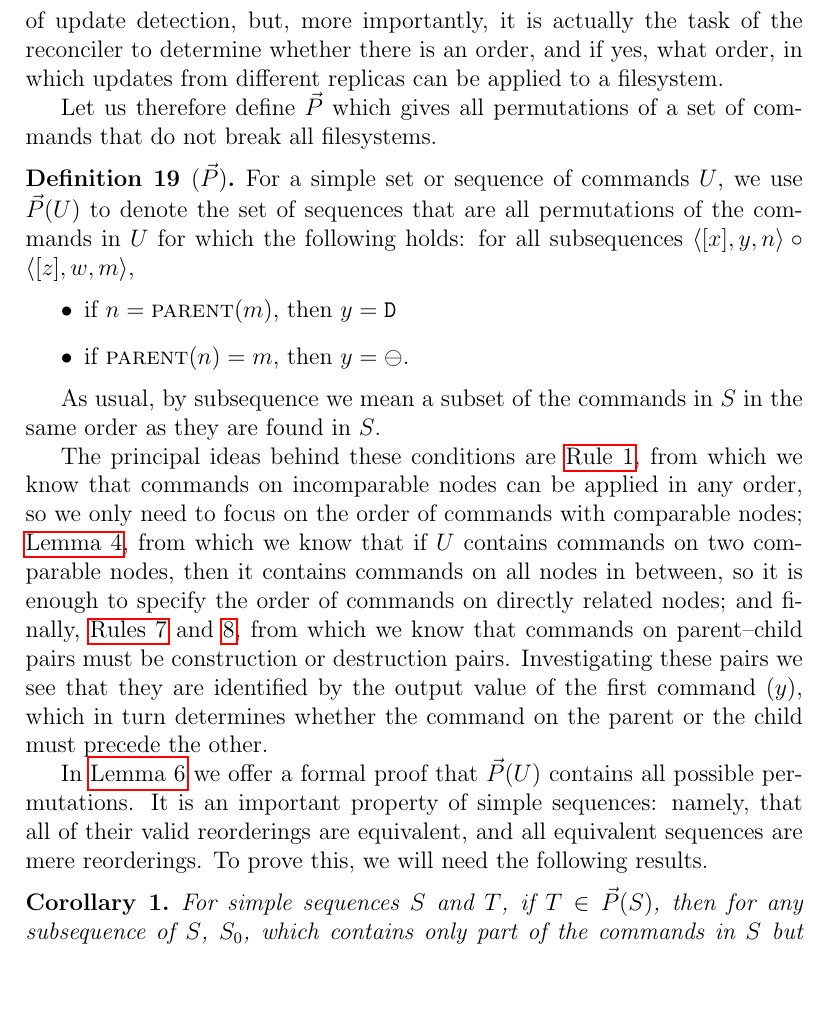
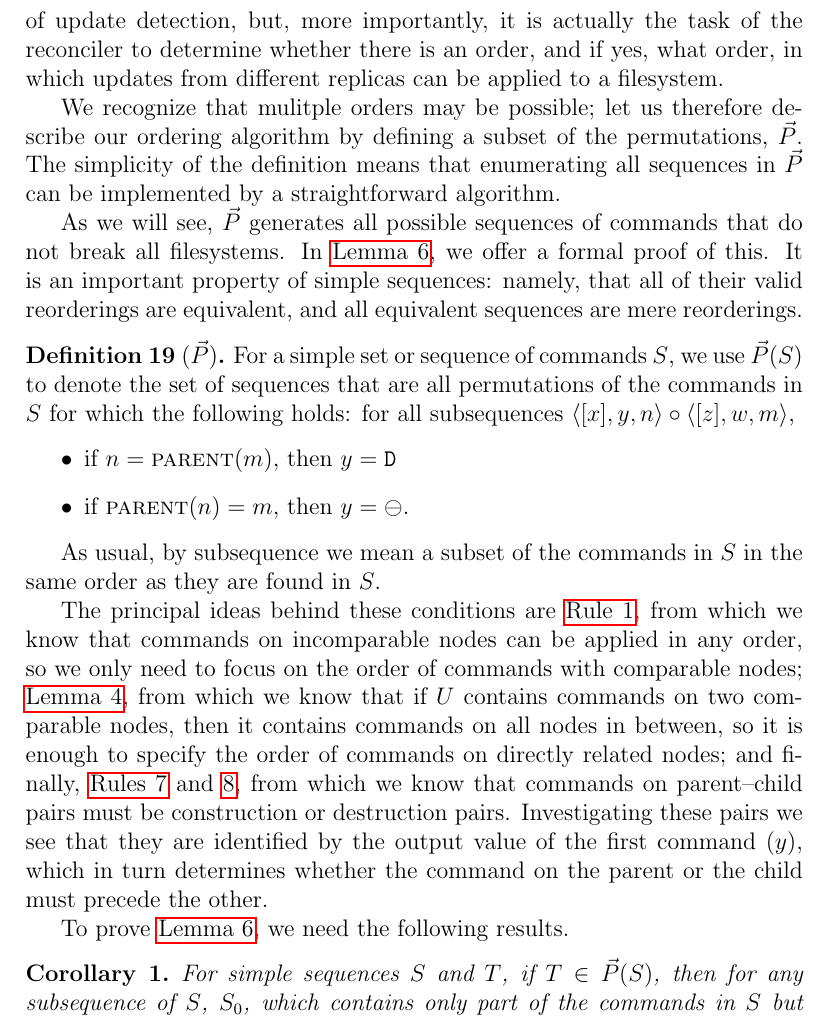
Before and after one commit to csirmaz/AlgebraicSyncPaper, a LaTeX paper (p2/paper.tex, which reads p2/ordering.tex): part of page 14 of 39, cut so that both start at the same text, the shorter picture padded with empty space. Compiled offline with pdfLaTeX.

Commit message:
Improved intro to ordering

```diff
--- a/p2/ordering.tex
+++ b/p2/ordering.tex
@@ -8,13 +8,24 @@ it is actually the task of the reconciler to determine whether there is an order
 and if yes, what order,
 in which updates from different replicas can be applied to a filesystem.
 
-Let us therefore define $\ordersetsign$ which gives all
-permutations of a set of commands that do not break all filesystems.
+We recognize that mulitple orders may be possible;
+let us therefore describe our ordering algorithm by
+defining a subset of the permutations, $\ordersetsign$.
+The simplicity of the definition means that enumerating
+all sequences in $\ordersetsign$ can be implemented by a straightforward
+algorithm.
+
+As we will see, $\ordersetsign$ generates all possible
+sequences of commands that do not break all filesystems.
+In \cref{simple_reorder_equiv}, we offer a formal proof of this.
+It is an important property of simple sequences: namely, that
+all of their valid reorderings are equivalent,
+and all equivalent sequences are mere reorderings.
 
 \begin{mydef}[$\ordersetsign$]\label{def_orderset}
-For a simple set or sequence of commands $U$,
-we use $\orderset{U}$ to denote the set of sequences
-that are all permutations of the commands in $U$
+For a simple set or sequence of commands $S$,
+we use $\orderset{S}$ to denote the set of sequences
+that are all permutations of the commands in $S$
 for which the following holds:
 for all subsequences $\cxynv\cc\czwmv$,
 \begin{itemize}
@@ -37,12 +48,7 @@ that commands on parent--child pairs must be construction or destruction pairs.
 Investigating these pairs we see that they are identified by the output value of the first command ($y$),
 which in turn determines whether the command on the parent or the child must precede the other.
 
-In \cref{simple_reorder_equiv} we offer a formal proof that
-$\orderset{U}$ contains all possible permutations.
-It is an important property of simple sequences: namely, that
-all of their valid reorderings are equivalent,
-and all equivalent sequences are mere reorderings.
-To prove this, we will need the following results.
+To prove \cref{simple_reorder_equiv}, we need the following results.
 
 \begin{mycor}\label{subseq_in_orderset}
 For simple sequences $S$ and $T$,
```
Also changed, not shown: p2/ordering.tex (1 more changed lines).
